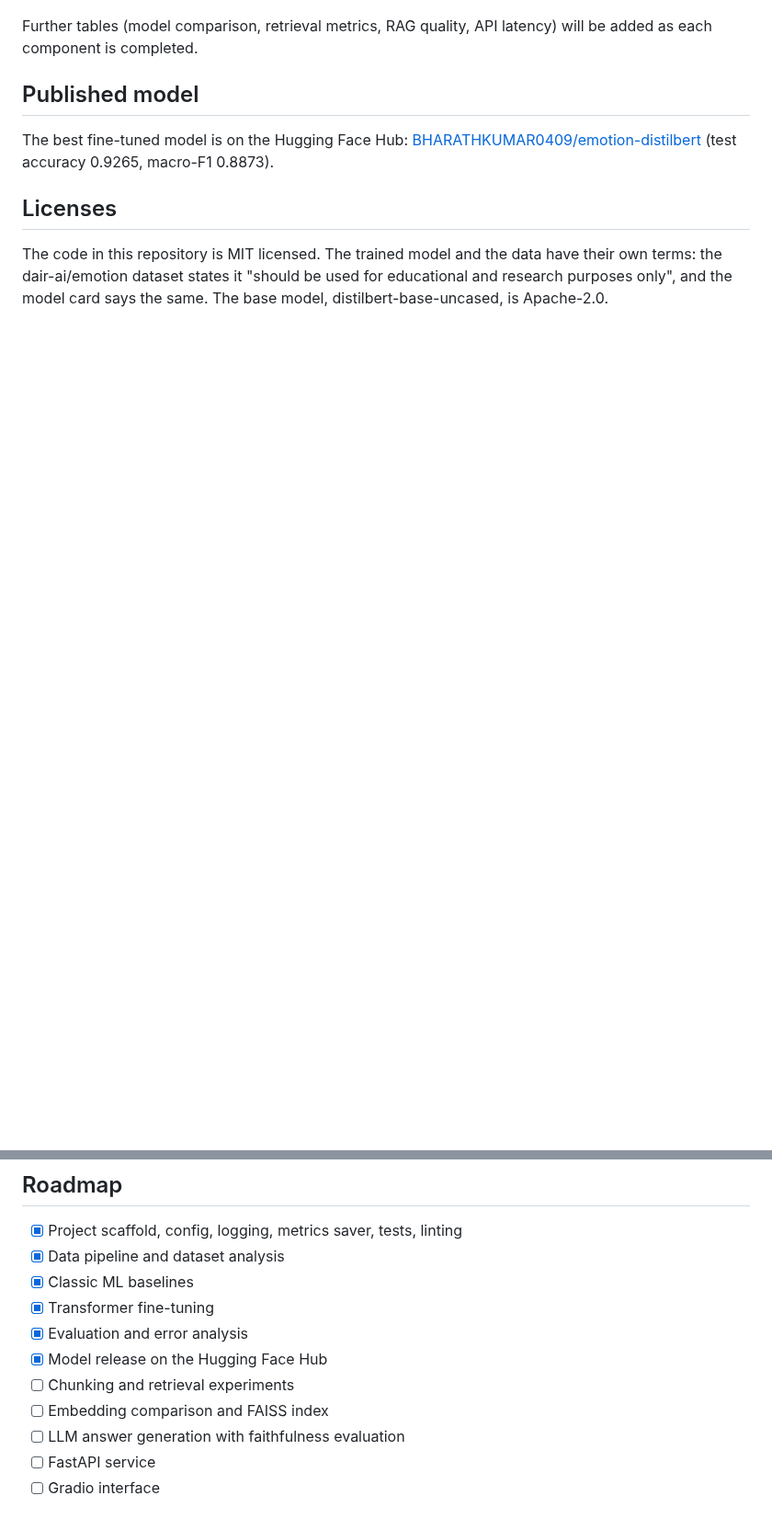
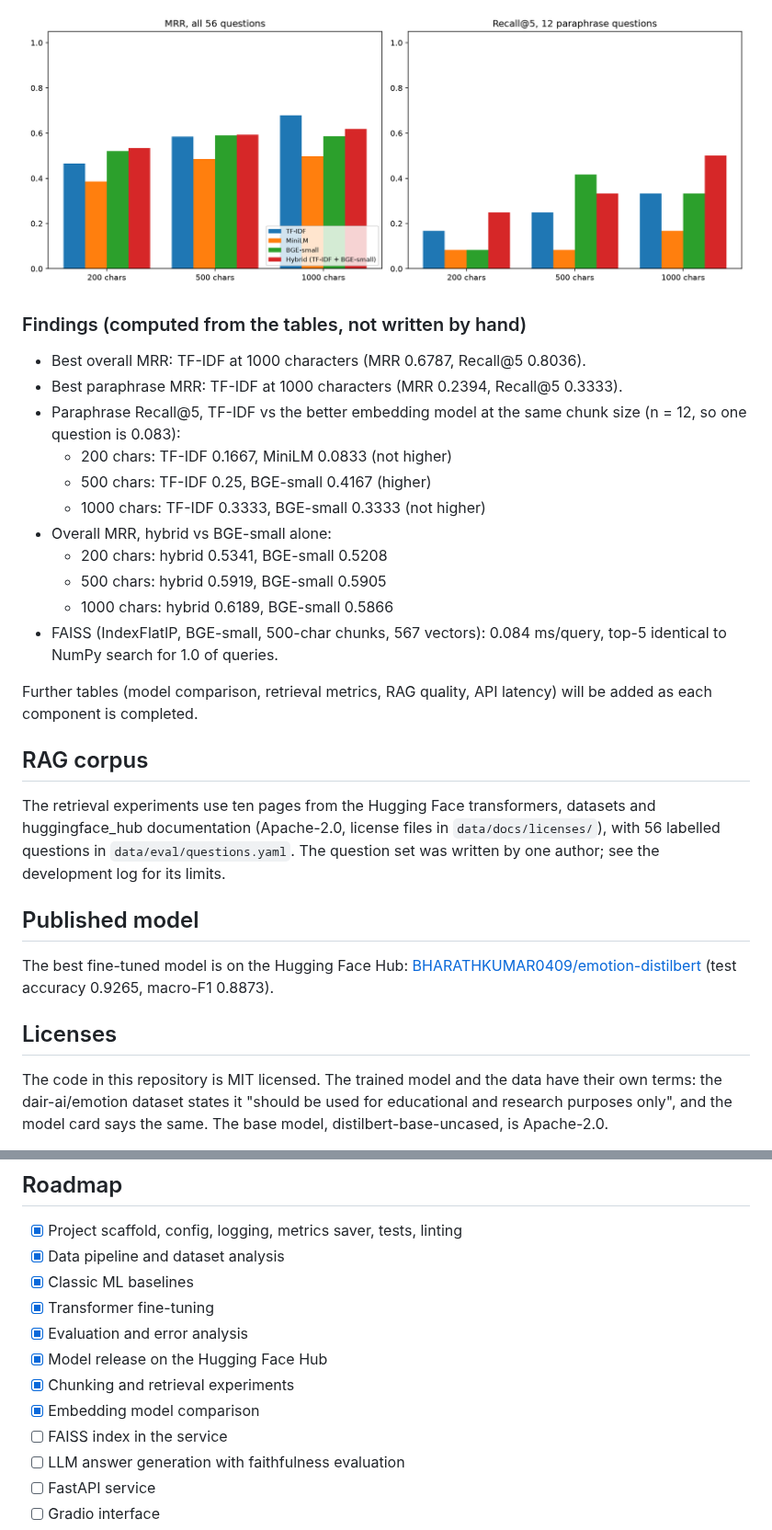
Before and after one commit to NORUIZ-04/feedback-intelligence, a Markdown page: README.md, 2 parts joined by grey strips. Shown at 92% size. Drawn GitHub-style; pictures changed too: results/plots/rag_retrieval_mrr.png (added); blank space fills up the shorter version.

Commit message:
docs: add RAG retrieval results, development log and README tables

```diff
--- a/README.md
+++ b/README.md
@@ -131,5 +164,25 @@ Rows are sorted by test macro-F1. Classic models train on CPU and use the same T
+![Retrieval comparison](results/plots/rag_retrieval_mrr.png)
+
+### Findings (computed from the tables, not written by hand)
+
+- Best overall MRR: TF-IDF at 1000 characters (MRR 0.6787, Recall@5 0.8036).
+- Best paraphrase MRR: TF-IDF at 1000 characters (MRR 0.2394, Recall@5 0.3333).
+- Paraphrase Recall@5, TF-IDF vs the better embedding model at the same chunk size (n = 12, so one question is 0.083):
+  - 200 chars: TF-IDF 0.1667, MiniLM 0.0833 (not higher)
+  - 500 chars: TF-IDF 0.25, BGE-small 0.4167 (higher)
+  - 1000 chars: TF-IDF 0.3333, BGE-small 0.3333 (not higher)
+- Overall MRR, hybrid vs BGE-small alone:
+  - 200 chars: hybrid 0.5341, BGE-small 0.5208
+  - 500 chars: hybrid 0.5919, BGE-small 0.5905
+  - 1000 chars: hybrid 0.6189, BGE-small 0.5866
+- FAISS (IndexFlatIP, BGE-small, 500-char chunks, 567 vectors): 0.084 ms/query, top-5 identical to NumPy search for 1.0 of queries.
+<!-- RAG_END -->
+
 Further tables (model comparison, retrieval metrics, RAG quality, API latency) will be added as each component is completed.
 
+## RAG corpus
+
+The retrieval experiments use ten pages from the Hugging Face transformers, datasets and huggingface_hub documentation (Apache-2.0, license files in `data/docs/licenses/`), with 56 labelled questions in `data/eval/questions.yaml`. The question set was written by one author; see the development log for its limits.
 ## Published model
 
 The best fine-tuned model is on the Hugging Face Hub: [BHARATHKUMAR0409/emotion-distilbert](https://huggingface.co/BHARATHKUMAR0409/emotion-distilbert) (test accuracy 0.9265, macro-F1 0.8873).
@@ -145,8 +198,9 @@ The code in this repository is MIT licensed. The trained model and the data have
 - [x] Transformer fine-tuning
 - [x] Evaluation and error analysis
 - [x] Model release on the Hugging Face Hub
-- [ ] Chunking and retrieval experiments
-- [ ] Embedding comparison and FAISS index
+- [x] Chunking and retrieval experiments
+- [x] Embedding model comparison
+- [ ] FAISS index in the service
 - [ ] LLM answer generation with faithfulness evaluation
 - [ ] FastAPI service
 - [ ] Gradio interface
```
Also changed, not shown: other parts of README.md (+33 -0 lines), CHANGELOG.md (+4 -0 lines), docs/development-log/2026-10-13-rag-retrieval.md (added, +197 -0 lines), docs/development-log/README.md (+2 -0 lines), results/rag_findings.md (added, +13 -0 lines), results/rag_retrieval_comparison.md (added, +33 -0 lines), 4 other files.
